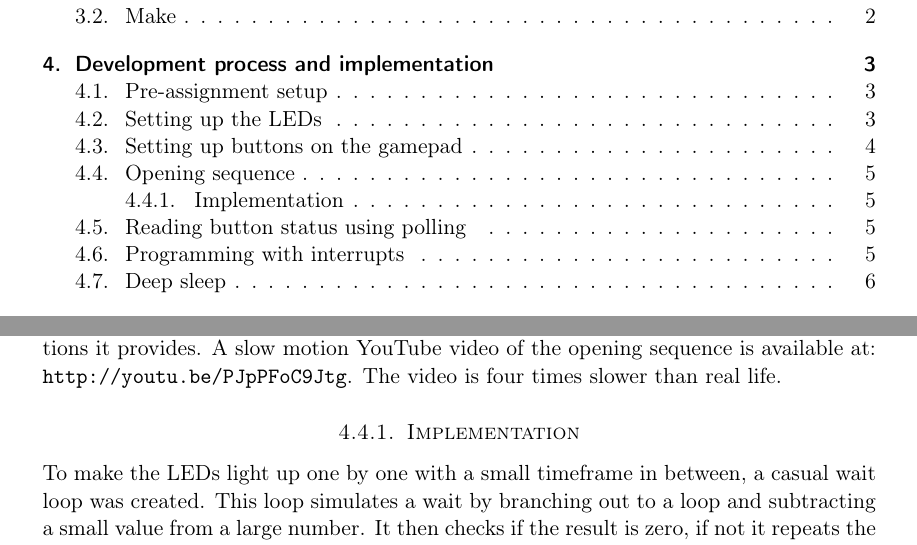
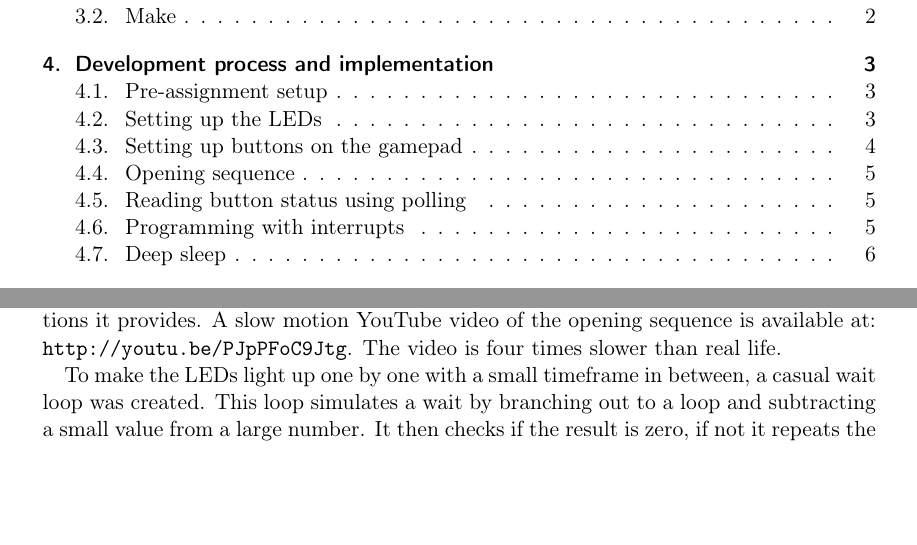
Before and after one commit to cristeahub/eeds, a LaTeX document (ex1/report/report.tex, which reads ex1/report/description/description.tex): two parts of pages 3 and 8 of 19, joined at a grey line, cut so that both start at the same text, the shorter picture padded with empty space. Compiled offline with pdfLaTeX.

Commit message:
fixfixfixifxifxixfifxi hah haands eyes blue head

```diff
--- a/ex1/report/description/description.tex
+++ b/ex1/report/description/description.tex
@@ -73,8 +73,6 @@ str r2, [gpio_i, #GPIO_DOUT]
 \label{subsec:dev_pros_opening_seq}
 
 The program provides an opening sequence testing the LEDs for the convenience of the user. This subsection outlines the implementation of the opening sequence and implications it provides. A slow motion YouTube video of the opening sequence is available at: \url{http://youtu.be/PJpPFoC9Jtg}. The video is four times slower than real life.
-
-\subsubsection{Implementation}
 
 To make the LEDs light up one by one with a small timeframe in between, a casual wait loop was created. This loop simulates a wait by branching out to a loop and subtracting a small value from a large number. It then checks if the result is zero, if not it repeats the process. With a large enough number this will take a small fraction of a second which is exactly what is needed. A special register cw is reseved for this purpose. See figure \ref{code:casual_wait}.
 
```
